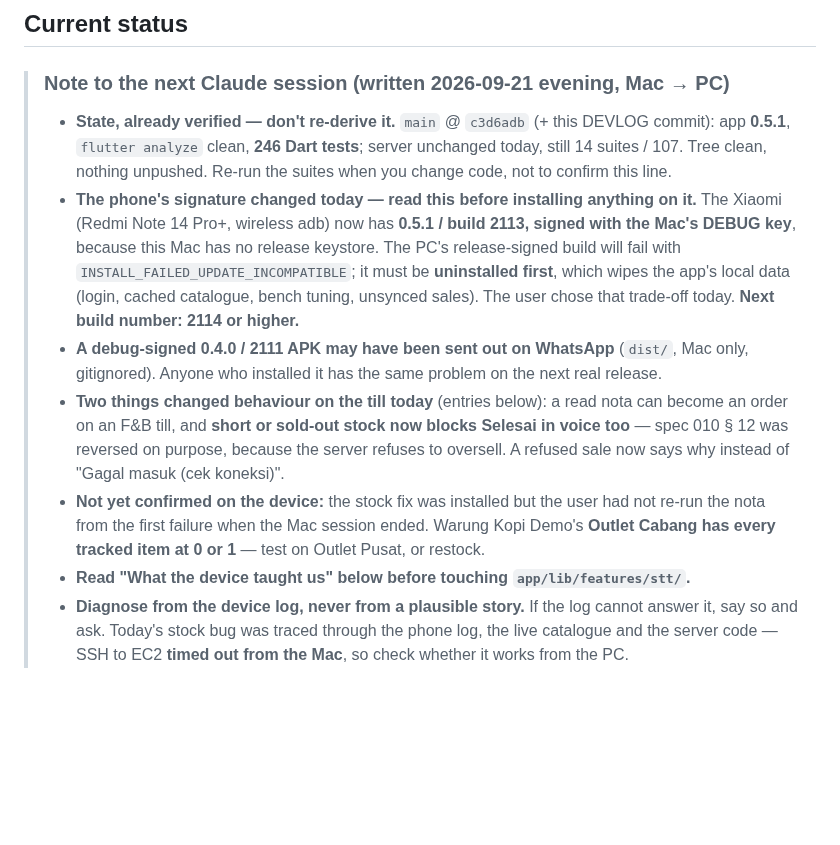
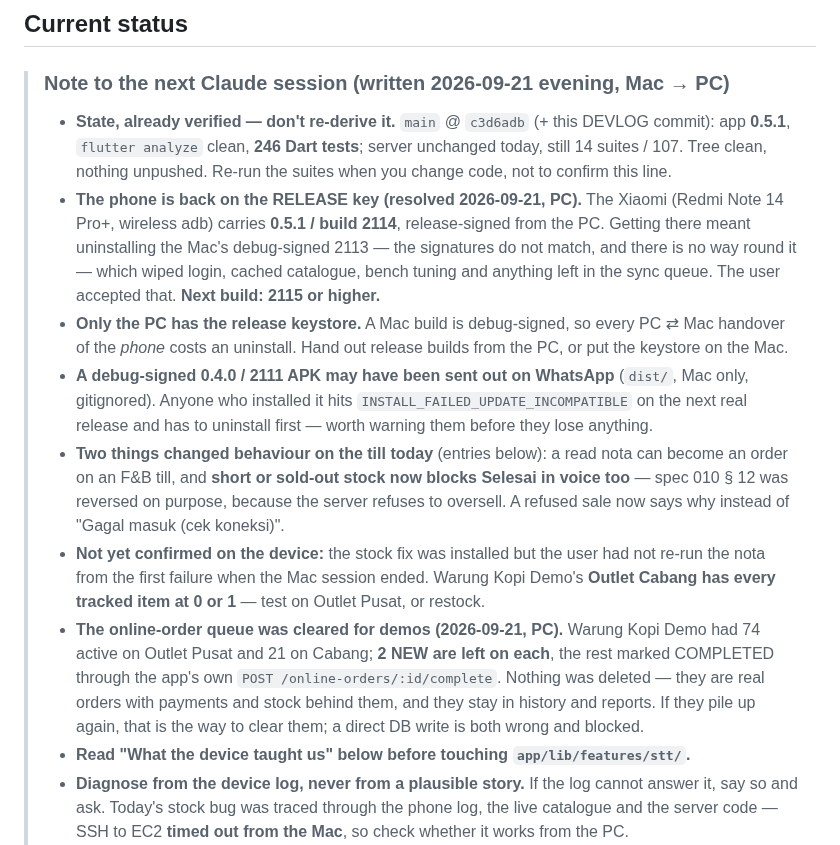
Before and after one commit to eganmcc/DPOS, a Markdown page: DEVLOG.md, the part around the change. Rendered like a GitHub page; blank space fills up the shorter version.

Commit message:
DEVLOG: phone back on the release key, and how the demo queue was cleared
The signing note said the Xiaomi carried the Mac's debug-signed 2113 and that a
PC build would be refused. That is resolved: it now runs release-signed 0.5.1 /
2114, which cost the uninstall the note warned about. Next build 2115 or higher.
The underlying asymmetry is written down instead — only the PC has the release
keystore, so every handover of the phone costs an uninstall until the Mac has it
too.

Also recorded how the demo online-order backlog was cleared: 95 active orders on
Warung Kopi Demo down to 2 NEW per outlet, by completing them through the app's
own endpoint rather than deleting rows. They are real orders with payments and
stock behind them; they belong in history. A direct database write would have
rewritten financial history, and was blocked as well as wrong.

Co-Authored-By: Claude Opus 5 <noreply@anthropic.com>

```diff
--- a/DEVLOG.md
+++ b/DEVLOG.md
@@ -21,14 +21,17 @@ Indonesian mobile POS (F&B-first) built with **Spec-Driven Development (GitHub S
 >   app **0.5.1**, `flutter analyze` clean, **246 Dart tests**; server unchanged today, still 14
 >   suites / 107. Tree clean, nothing unpushed. Re-run the suites when you change code, not to
 >   confirm this line.
-> - **The phone's signature changed today — read this before installing anything on it.** The
->   Xiaomi (Redmi Note 14 Pro+, wireless adb) now has **0.5.1 / build 2113, signed with the Mac's
->   DEBUG key**, because this Mac has no release keystore. The PC's release-signed build will fail
->   with `INSTALL_FAILED_UPDATE_INCOMPATIBLE`; it must be **uninstalled first**, which wipes the
->   app's local data (login, cached catalogue, bench tuning, unsynced sales). The user chose that
->   trade-off today. **Next build number: 2114 or higher.**
+> - **The phone is back on the RELEASE key (resolved 2026-09-21, PC).** The Xiaomi (Redmi Note 14
+>   Pro+, wireless adb) carries **0.5.1 / build 2114**, release-signed from the PC. Getting there
+>   meant uninstalling the Mac's debug-signed 2113 — the signatures do not match, and there is no
+>   way round it — which wiped login, cached catalogue, bench tuning and anything left in the sync
+>   queue. The user accepted that. **Next build: 2115 or higher.**
+> - **Only the PC has the release keystore.** A Mac build is debug-signed, so every PC ⇄ Mac
+>   handover of the *phone* costs an uninstall. Hand out release builds from the PC, or put the
+>   keystore on the Mac.
 > - **A debug-signed 0.4.0 / 2111 APK may have been sent out on WhatsApp** (`dist/`, Mac only,
->   gitignored). Anyone who installed it has the same problem on the next real release.
+>   gitignored). Anyone who installed it hits `INSTALL_FAILED_UPDATE_INCOMPATIBLE` on the next real
+>   release and has to uninstall first — worth warning them before they lose anything.
 > - **Two things changed behaviour on the till today** (entries below): a read nota can become an
 >   order on an F&B till, and **short or sold-out stock now blocks Selesai in voice too** — spec 010
 >   § 12 was reversed on purpose, because the server refuses to oversell. A refused sale now says why
@@ -36,6 +39,11 @@ Indonesian mobile POS (F&B-first) built with **Spec-Driven Development (GitHub S
 > - **Not yet confirmed on the device:** the stock fix was installed but the user had not re-run
 >   the nota from the first failure when the Mac session ended. Warung Kopi Demo's **Outlet Cabang
 >   has every tracked item at 0 or 1** — test on Outlet Pusat, or restock.
+> - **The online-order queue was cleared for demos (2026-09-21, PC).** Warung Kopi Demo had 74
+>   active on Outlet Pusat and 21 on Cabang; **2 NEW are left on each**, the rest marked COMPLETED
+>   through the app's own `POST /online-orders/:id/complete`. Nothing was deleted — they are real
+>   orders with payments and stock behind them, and they stay in history and reports. If they pile
+>   up again, that is the way to clear them; a direct DB write is both wrong and blocked.
 > - **Read "What the device taught us" below before touching `app/lib/features/stt/`.**
 > - **Diagnose from the device log, never from a plausible story.** If the log cannot answer it, say
 >   so and ask. Today's stock bug was traced through the phone log, the live catalogue and the server
```
